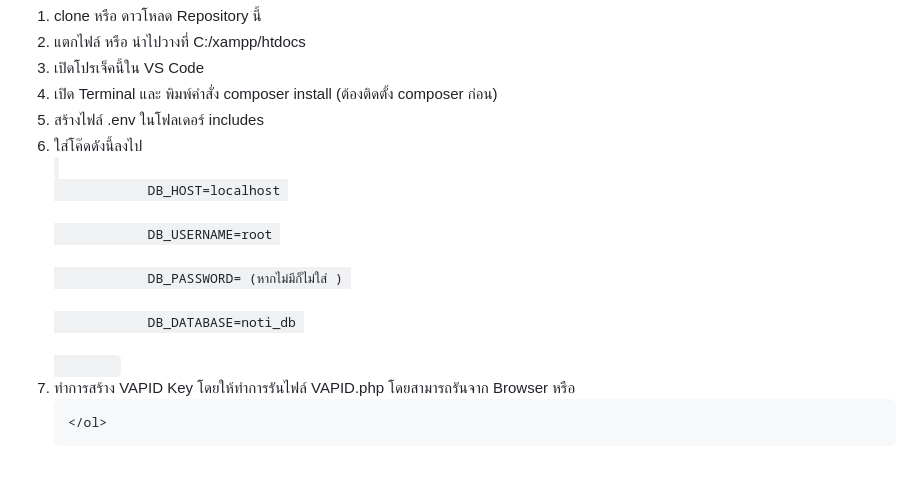
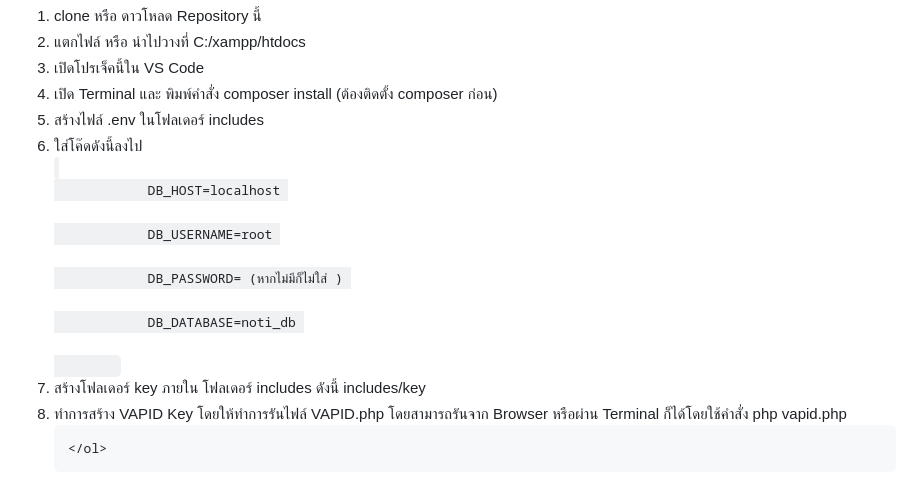
Before and after one commit to nuttapong1996/PHP-PWA-App-Starter-kit, a Markdown page: Readme.md, the part around the change. GitHub-like rendering.

```diff
--- a/Readme.md
+++ b/Readme.md
@@ -45,7 +45,7 @@
         <li>แตกไฟล์ หรือ นำไปวางที่ C:/xampp/htdocs</li>
         <li>เปิดโปรเจ็คนี้ใน VS Code</li>
         <li>เปิด Terminal และ พิมพ์คำสั่ง composer install (ต้องติดตั้ง composer ก่อน)</li>
-            <li>สร้างไฟล์ .env ในโฟลเดอร์ includes</li>
+        <li>สร้างไฟล์ .env ในโฟลเดอร์ includes</li>
         <li>ใส่โค๊ดดังนี้ลงไป</li>
         <code>
             DB_HOST=localhost <br>
@@ -53,6 +53,7 @@
             DB_PASSWORD= (หากไม่มีก็ไม่ใส่ ) <br>
             DB_DATABASE=noti_db <br>
         </code>
-        <li>ทำการสร้าง VAPID Key โดยให้ทำการรันไฟล์ VAPID.php โดยสามารถรันจาก Browser หรือ </li>
+        <li>สร้างโฟลเดอร์ key ภายใน โฟลเดอร์ includes ดังนี้ includes/key</li>
+        <li>ทำการสร้าง VAPID Key โดยให้ทำการรันไฟล์ VAPID.php โดยสามารถรันจาก Browser หรือผ่าน Terminal ก็ได้โดยใช้คำสั่ง php vapid.php </li>
 
     </ol>
```
